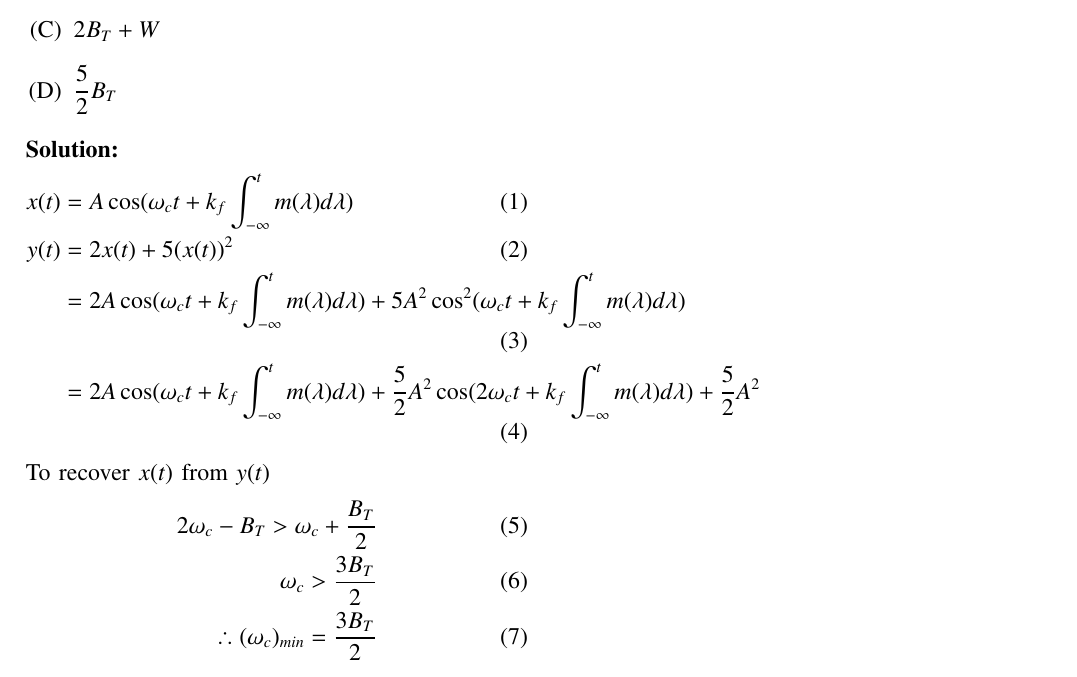
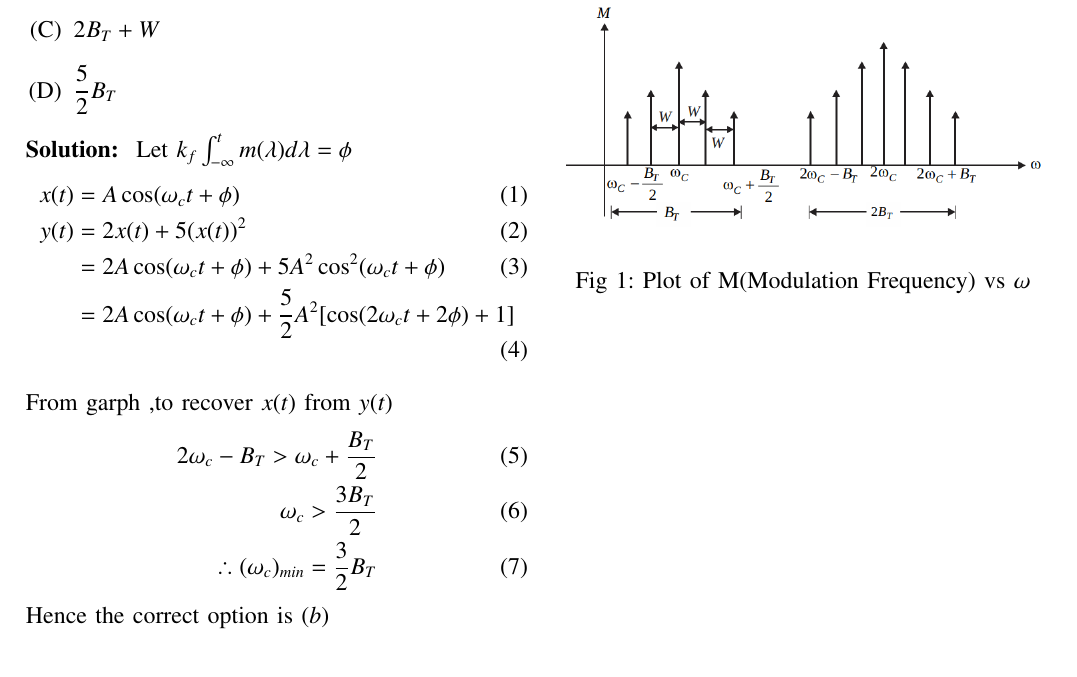
Before and after one commit to Garachi265/Gate, a LaTeX paper (Gate/gate.tex): part of the page, cut so that both start at the same text. Compiled offline with pdfLaTeX.

Commit message:
Add files via upload

```diff
--- a/Gate/gate.tex
+++ b/Gate/gate.tex
@@ -97,22 +97,24 @@ Let $B_T $denote the FM bandwidth. The minimum value of $ \omega_c $ required to
 \end{enumerate}
 %\section{Solution}
 \textbf{Solution: }
+Let $k_f \int_{-\infty}^{t} m(\lambda) d\lambda = \phi $
 \begin{align}
- x(t) &= A \cos(\omega_c t + k_f \int_{-\infty}^{t} m(\lambda) d\lambda) \\
+ x(t) &= A \cos(\omega_c t + \phi) \\
  y(t) &= 2x(t) + 5(x(t))^2 \\
- &= 2A \cos(\omega_c t + k_f \int_{-\infty}^{t} m(\lambda) d\lambda) + 5A^{2}\cos^{2}(\omega_c t + k_f \int_{-\infty}^{t} m(\lambda) d\lambda) \\
- &= 2A \cos(\omega_c t + k_f \int_{-\infty}^{t} m(\lambda) d\lambda) + \dfrac{5}{2}A^{2}\cos(2\omega_c t + k_f \int_{-\infty}^{t} m(\lambda) d\lambda) + \dfrac{5}{2}A^{2}
+ &= 2A \cos(\omega_c t + \phi) + 5A^{2}\cos^{2}(\omega_c t +  \phi  ) \\
+ &= 2A \cos(\omega_c t +  \phi ) + \dfrac{5}{2}A^{2}[\cos(2\omega_c t +  2\phi ) + 1]
  \end{align}
-%On plotting frequency spectrum of $y(t)$
-To recover $x(t)$ from $y(t)$
+\begin{figure}[h!]
+  \centering
+  \includegraphics[width=0.5\textwidth]{figures/cggate.png}
+ \label{cggatefig1}
+ \caption*{Fig 1: Plot of M(Modulation Frequency) vs $\omega$  }
+\end{figure}
+\\From garph ,to recover $x(t)$ from $y(t)$
 \begin{align}
 2\omega_c - B_T > \omega_c + \dfrac{B_T}{2} \\
 \omega_c > \dfrac{3B_T}{2} \\
-\therefore(\omega_c)_{min} = \dfrac{3B_T}{2}
+\therefore(\omega_c)_{min} = \dfrac{3}{2}B_T
 \end{align}
-
-
-
-
-
+Hence the correct option is $(b)$
 \end{document}
```
Also changed, not shown: Gate/figures/cggate.png (added), Gate/gate.pdf, 3 other files.
